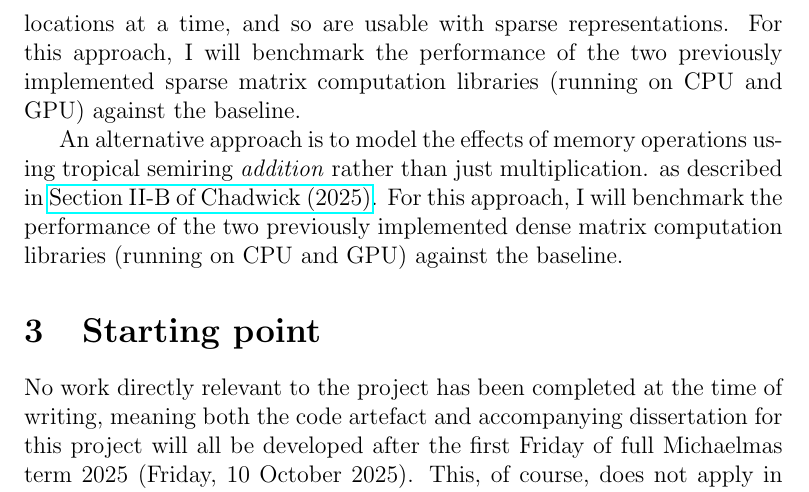
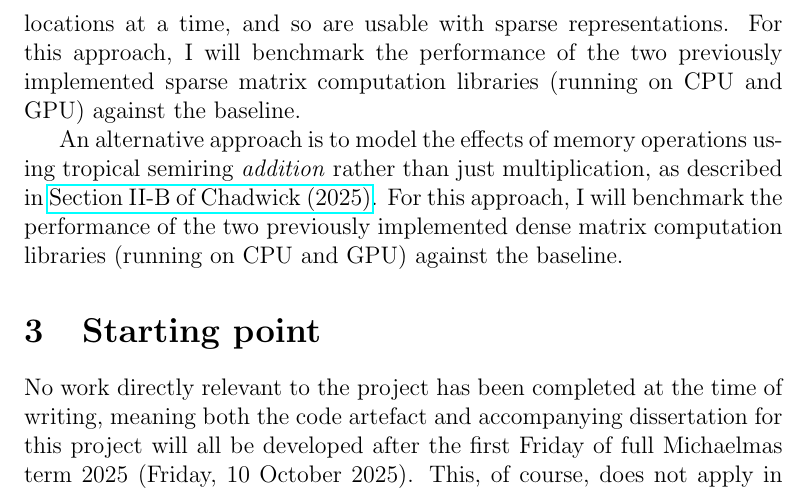
Before and after one commit to bryancrisso/partiiproject, a LaTeX document (proposal/proposal.tex): part of page 3 of 4, cut so that both start at the same text. Compiled offline with pdfLaTeX.

Commit message:
fix nits

```diff
--- a/proposal/proposal.tex
+++ b/proposal/proposal.tex
@@ -95,7 +95,7 @@ For this approach, I will benchmark the performance of the two previously implem
 matrix computation libraries (running on CPU and GPU) against the baseline.
 
 An alternative approach is to model the effects of memory operations using tropical semiring
-\textit{addition} rather than just multiplication. as described in \href{https://www.google.com}{Section II-B of Chadwick (2025)}.
+\textit{addition} rather than just multiplication, as described in \href{https://www.google.com}{Section II-B of Chadwick (2025)}.
 For this approach, I will benchmark the performance of the two previously implemented dense
 matrix computation libraries (running on CPU and GPU) against the baseline.
 
```
